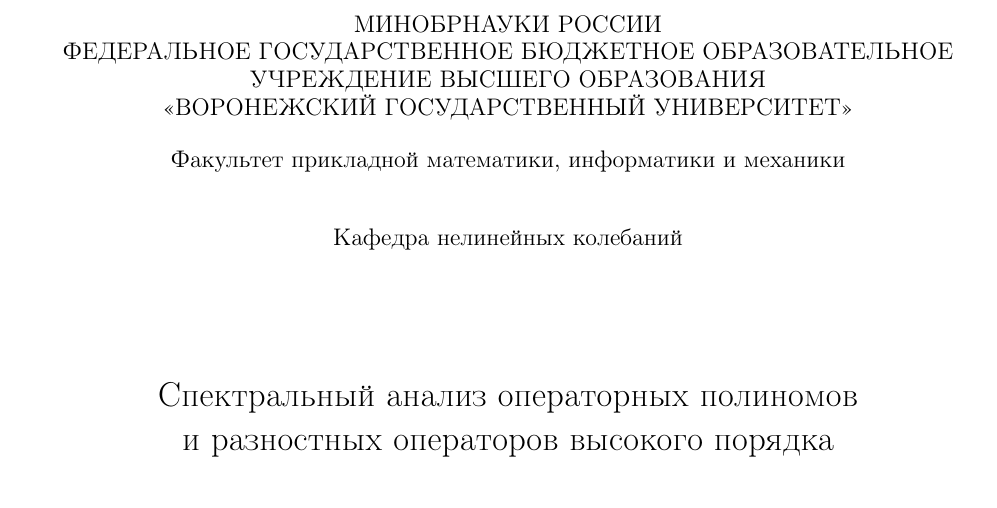
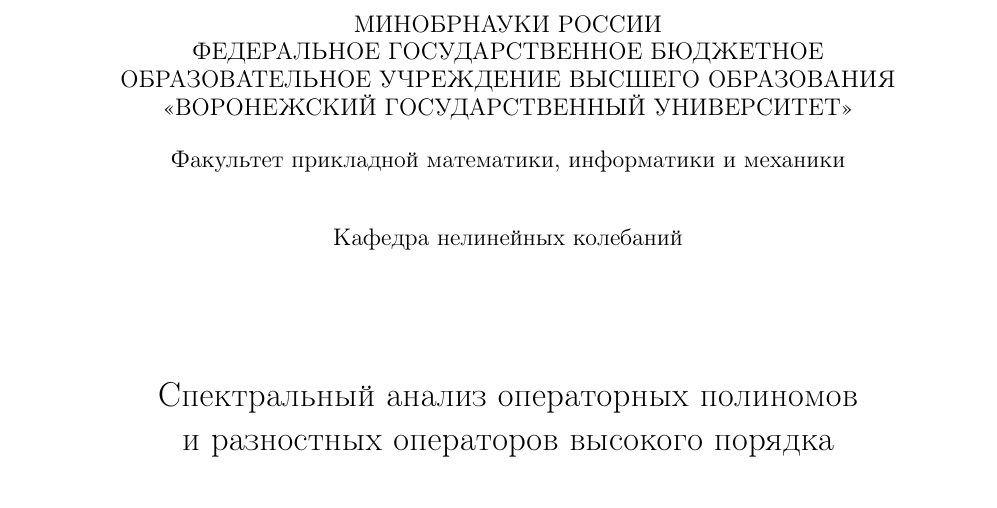
Before and after one commit to kharvd/bachelors-thesis, a LaTeX thesis (thesis.tex): part of page 1 of 42, cut so that both start at the same text. Compiled offline with pdfLaTeX.

Commit message:
Title page cosmetic change

```diff
--- a/thesis.tex
+++ b/thesis.tex
@@ -2,8 +2,8 @@
 \usepackage{mystyle}
 
 \institution{МИНОБРНАУКИ РОССИИ\\
-ФЕДЕРАЛЬНОЕ ГОСУДАРСТВЕННОЕ БЮДЖЕТНОЕ ОБРАЗОВАТЕЛЬНОЕ\\
-УЧРЕЖДЕНИЕ ВЫСШЕГО ОБРАЗОВАНИЯ\\
+ФЕДЕРАЛЬНОЕ ГОСУДАРСТВЕННОЕ БЮДЖЕТНОЕ\\
+ОБРАЗОВАТЕЛЬНОЕ УЧРЕЖДЕНИЕ ВЫСШЕГО ОБРАЗОВАНИЯ\\
 <<ВОРОНЕЖСКИЙ ГОСУДАРСТВЕННЫЙ УНИВЕРСИТЕТ>>\\[1em]
 Факультет прикладной математики, информатики и механики\\[1.2em]
 Кафедра нелинейных колебаний
```
Also changed, not shown: thesis.pdf.
